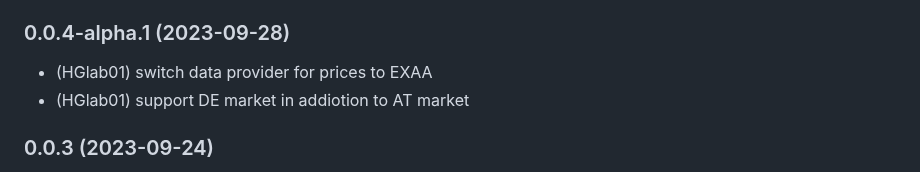
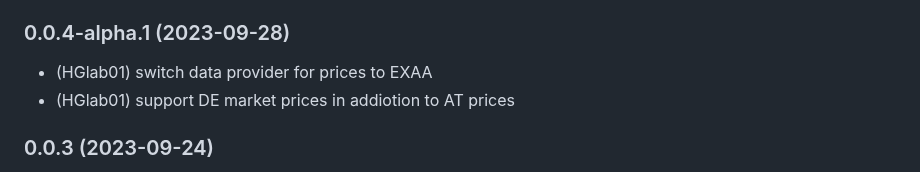
Before and after one commit to HGlab01/ioBroker.apg-info, a Markdown page: README.md, the part around the change. Rendered like a GitHub page.

```diff
--- a/README.md
+++ b/README.md
@@ -28,7 +28,7 @@ This adapter provides the peak-times for the Austrian Power Grid, where power co
 -->
 ### 0.0.4-alpha.1 (2023-09-28)
 * (HGlab01) switch data provider for prices to EXAA
-* (HGlab01) support DE market in addiotion to AT market
+* (HGlab01) support DE market prices in addiotion to AT prices
 
 ### 0.0.3 (2023-09-24)
 * (HGlab01) add point in times sorted as array
```
